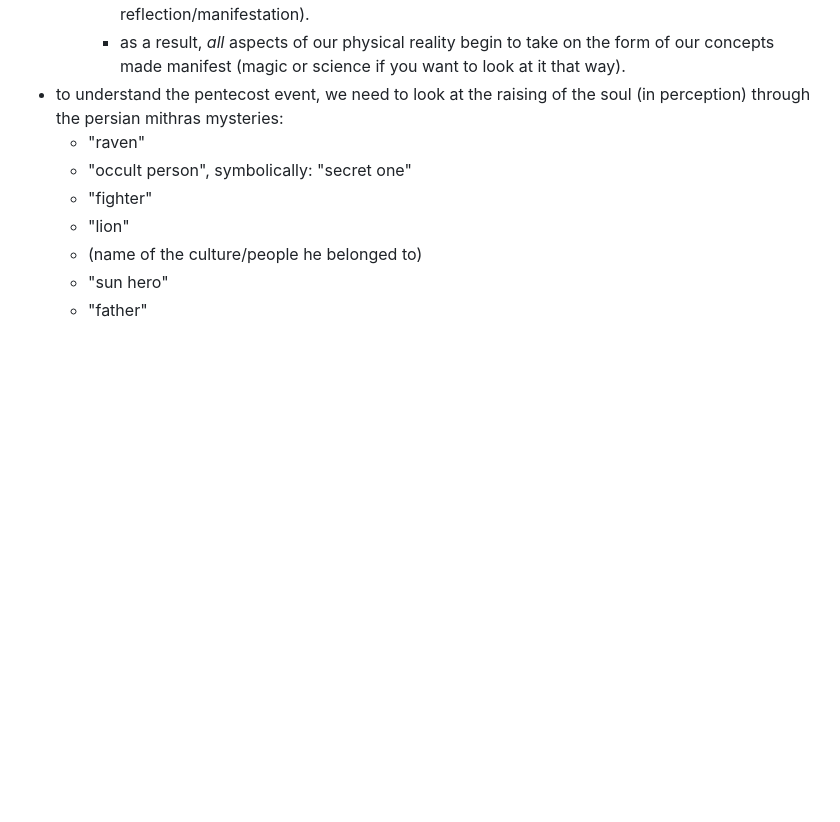
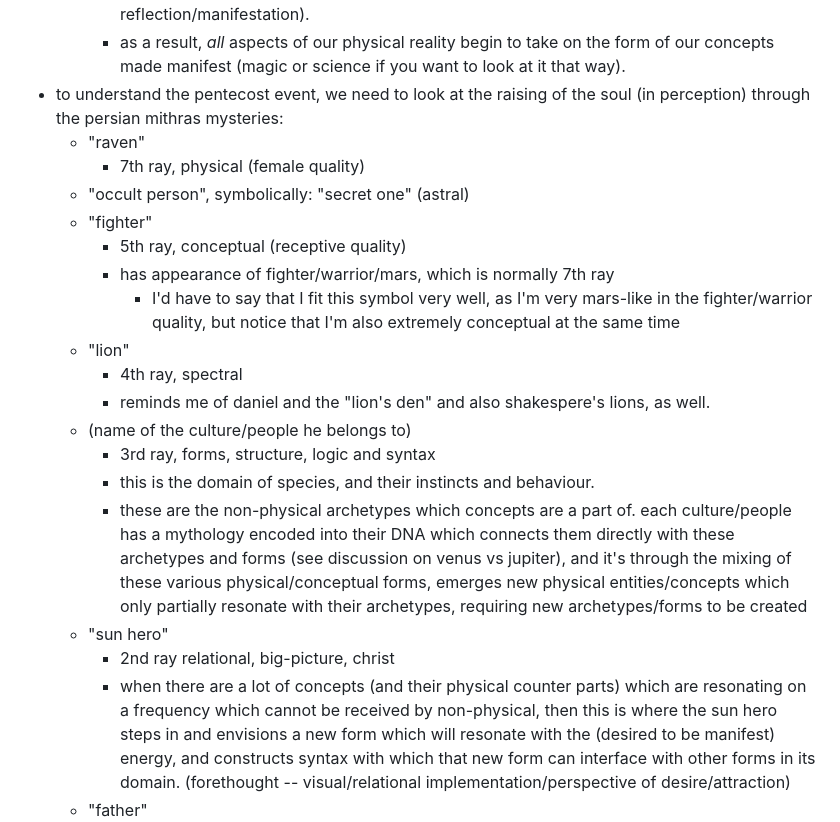
Before and after one commit to heavyk/nextdocs, a Markdown page: steiner/fifth-gospel.md, the part around one of its changes. GitHub-like rendering; blank space fills up the shorter version.

```diff
--- a/steiner/fifth-gospel.md
+++ b/steiner/fifth-gospel.md
@@ -329,9 +329,20 @@ correlation between the apostles' altered state of consciousness and "COVID brai
     - as a result, *all* aspects of our physical reality begin to take on the form of our concepts made manifest (magic or science if you want to look at it that way).
 - to understand the pentecost event, we need to look at the raising of the soul (in perception) through the persian mithras mysteries:
   - "raven"
-  - "occult person", symbolically: "secret one"
+    - 7th ray, physical (female quality)
+  - "occult person", symbolically: "secret one" (astral)
   - "fighter"
+    - 5th ray, conceptual (receptive quality)
+    - has appearance of fighter/warrior/mars, which is normally 7th ray
+      - I'd have to say that I fit this symbol very well, as I'm very mars-like in the fighter/warrior quality, but notice that I'm also extremely conceptual at the same time
   - "lion"
-  - (name of the culture/people he belonged to)
+    - 4th ray, spectral
+    - reminds me of daniel and the "lion's den" and also shakespere's lions, as well.
+  - (name of the culture/people he belongs to)
+    - 3rd ray, forms, structure, logic and syntax
+    - this is the domain of species, and their instincts and behaviour.
+    - these are the non-physical archetypes which concepts are a part of. each culture/people has a mythology encoded into their DNA which connects them directly with these archetypes and forms (see discussion on venus vs jupiter), and it's through the mixing of these various physical/conceptual forms, emerges new physical entities/concepts which only partially resonate with their archetypes, requiring new archetypes/forms to be created
   - "sun hero"
+    - 2nd ray relational, big-picture, christ
+    - when there are a lot of concepts (and their physical counter parts) which are resonating on a frequency which cannot be received by non-physical, then this is where the sun hero steps in and envisions a new form which will resonate with the (desired to be manifest) energy, and constructs syntax with which that new form can interface with other forms in its domain. (forethought -- visual/relational implementation/perspective of desire/attraction)
   - "father"
```
Also changed, not shown: other parts of steiner/fifth-gospel.md (+13 -0 lines).
